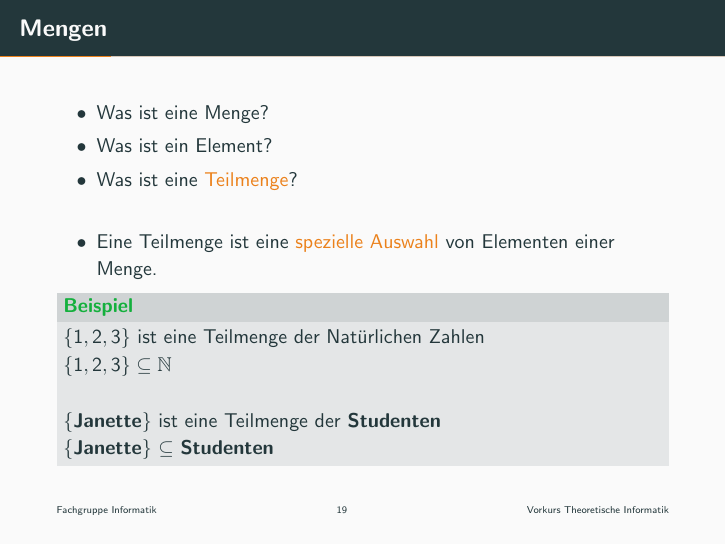
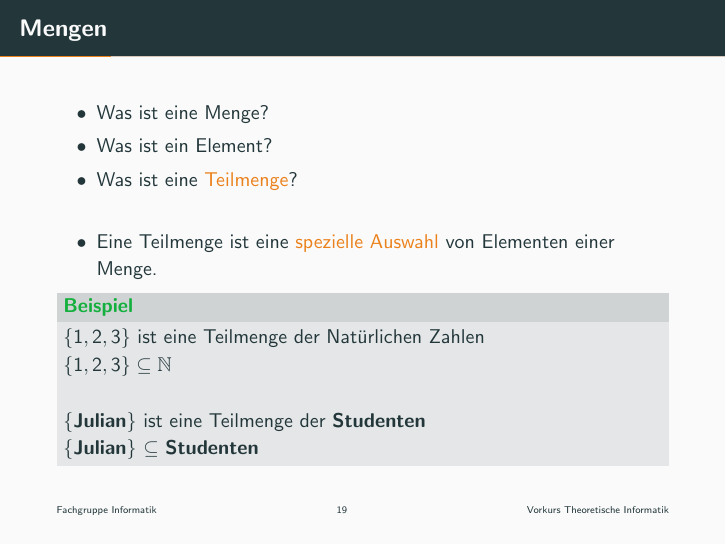
Before and after one commit to ModellbahnFreak/theo-vorkurs, LaTeX slides (Praesentationen/slides/day-1.tex, which reads Praesentationen/parts/sprachen-intro.tex): page 19 of 122. Compiled offline with pdfLaTeX.

Commit message:
Change student example

```diff
--- a/Praesentationen/parts/sprachen-intro.tex
+++ b/Praesentationen/parts/sprachen-intro.tex
@@ -35,8 +35,8 @@
                 $\mathbf{1}$ ist ein Element der \textbf{Natürlichen Zahlen}\\
                 $\mathbf{1} \in \mathbb{N}$\\
                 \vspace*{0.5cm}
-                \textbf{Janette} ist ein Element aus der Menge der \textbf{Studenten}\\
-                \textbf{Janette} $\in$ \textbf{Studenten}\\
+                \textbf{Julian} ist ein Element aus der Menge der \textbf{Studenten}\\
+                \textbf{Julian} $\in$ \textbf{Studenten}\\
                 \vspace*{0.5cm}
                 $\mathbf{a}$ ist in der Menge $\mathbf{\{u, v, w\}}$ nicht enthalten\\
                 $\mathbf{a} \notin \mathbf{\{u, v, w\}}$
@@ -55,8 +55,8 @@
                 $\{1, 2, 3\}$ ist eine Teilmenge der Natürlichen Zahlen\\
                 $\{1,2,3\} \subseteq \mathbb{N}$\\
                 \vspace*{0.5cm}
-                \{\textbf{Janette}\} ist eine Teilmenge der \textbf{Studenten}\\
-                \{\textbf{Janette}\} $\subseteq$ \textbf{Studenten}
+                \{\textbf{Julian}\} ist eine Teilmenge der \textbf{Studenten}\\
+                \{\textbf{Julian}\} $\subseteq$ \textbf{Studenten}
             \end{exampleblock}
 
     \end{itemize}
```
Also changed, not shown: Praesentationen/parts/sprachen-intro.tex (2 more changed lines).
